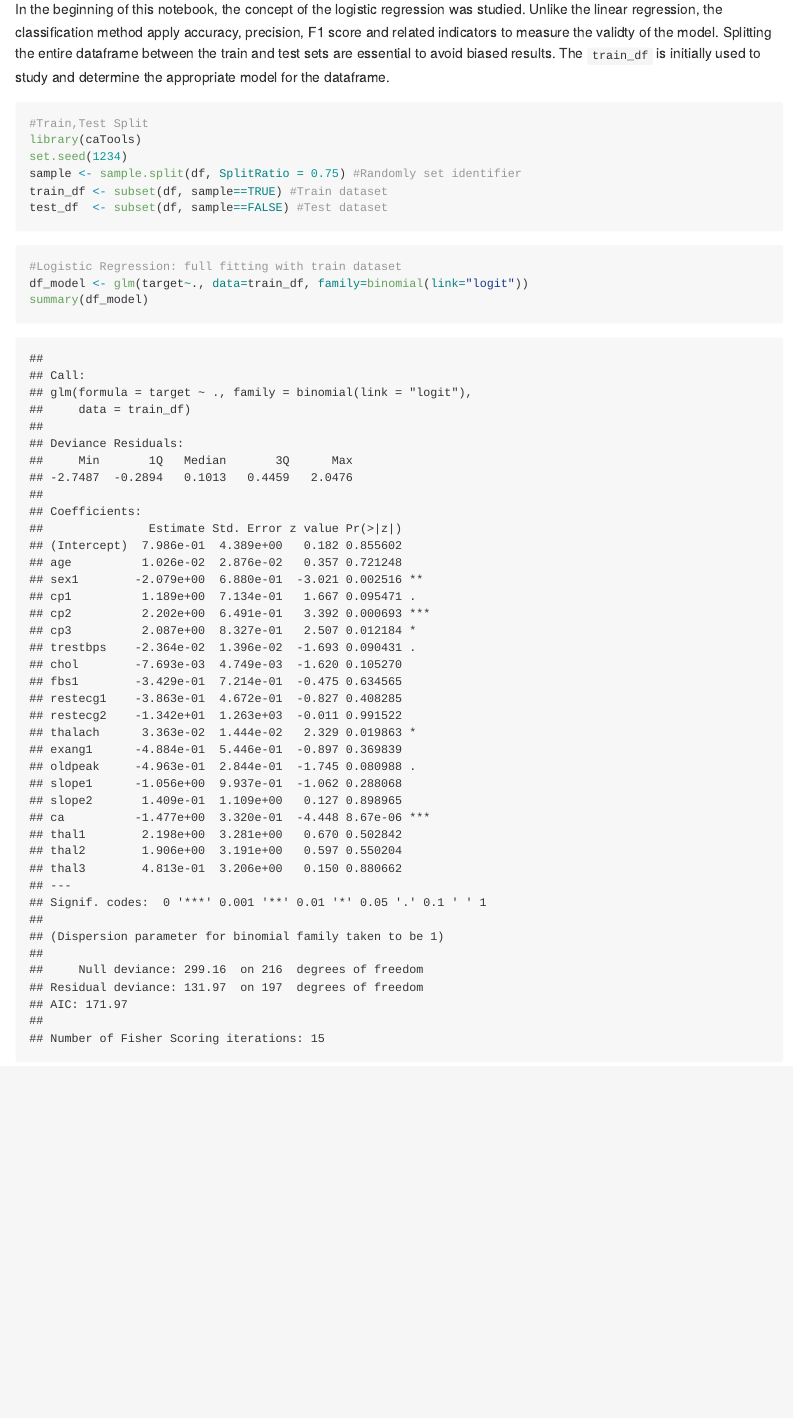
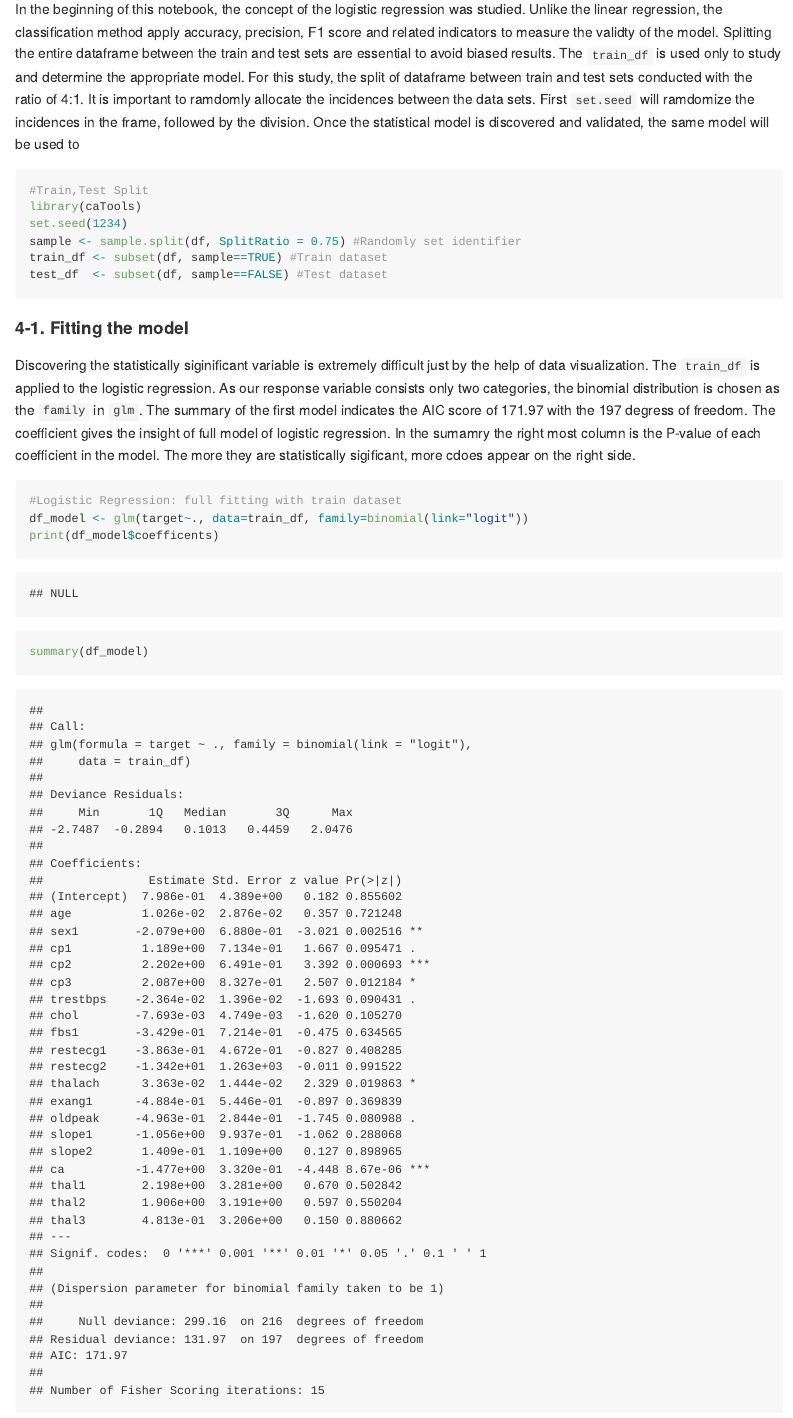
Before and after one commit to danypark91/hd_log_reg, an R Markdown document (hd_log_reg_rmarkdown.Rmd): the page in a window 1100 px wide, from 14950 px down. The pictures show the output file hd_log_reg_rmarkdown.md that the author committed with the source, drawn offline in the style of GitHub; long lines of code are wrapped.

Commit message:
Rmarkdown Note

````diff
--- a/hd_log_reg_rmarkdown.Rmd
+++ b/hd_log_reg_rmarkdown.Rmd
@@ -163,8 +163,8 @@ for(i in 1:5){
 ```
 
 ## 4. Logistic Regression
-In the beginning of this notebook, the concept of the logistic regression was studied. Unlike the linear regression, the classification method apply accuracy, precision, F1 score and related indicators to measure the validty of the model. Splitting the entire dataframe between the train and test sets are essential to avoid biased results. The `train_df` is initially used to study and determine the appropriate model for the dataframe.
-
+In the beginning of this notebook, the concept of the logistic regression was studied. Unlike the linear regression, the classification method apply accuracy, precision, F1 score and related indicators to measure the validty of the model. Splitting the entire dataframe between the train and test sets are essential to avoid biased results. The `train_df` is used only to study and determine the appropriate model.
+For this study, the split of dataframe between train and test sets conducted with the ratio of 4:1. It is important to ramdomly allocate the incidences between the data sets. First `set.seed` will ramdomize the incidences in the frame, followed by the division. Once the statistical model is discovered and validated, the same model will be used to
 ```{r Train-Test Split, echo=TRUE}
 #Train,Test Split
 library(caTools)
@@ -174,11 +174,13 @@ train_df <- subset(df, sample==TRUE) #Train dataset
 test_df  <- subset(df, sample==FALSE) #Test dataset
 ```
 
-
-
+#### 4-1. Fitting the model
+Discovering the statistically siginificant variable is extremely difficult just by the help of data visualization. The `train_df` is applied to the logistic regression. As our response variable consists only two categories, the binomial distribution is chosen as the `family` in `glm`.
+The summary of the first model indicates the AIC score of 171.97 with the 197 degress of freedom. The coefficient gives the insight of full model of logistic regression. In the sumamry the right most column is the P-value of each coefficient in the model. The more they are statistically sigificant, more cdoes appear on the right side.
 ```{r Fitting Train_df, echo=TRUE}
 #Logistic Regression: full fitting with train dataset
 df_model <- glm(target~., data=train_df, family=binomial(link="logit"))
+print(df_model$coefficents)
 summary(df_model)
 ```
 
````
Also changed, not shown: hd_log_reg_rmarkdown.md.
